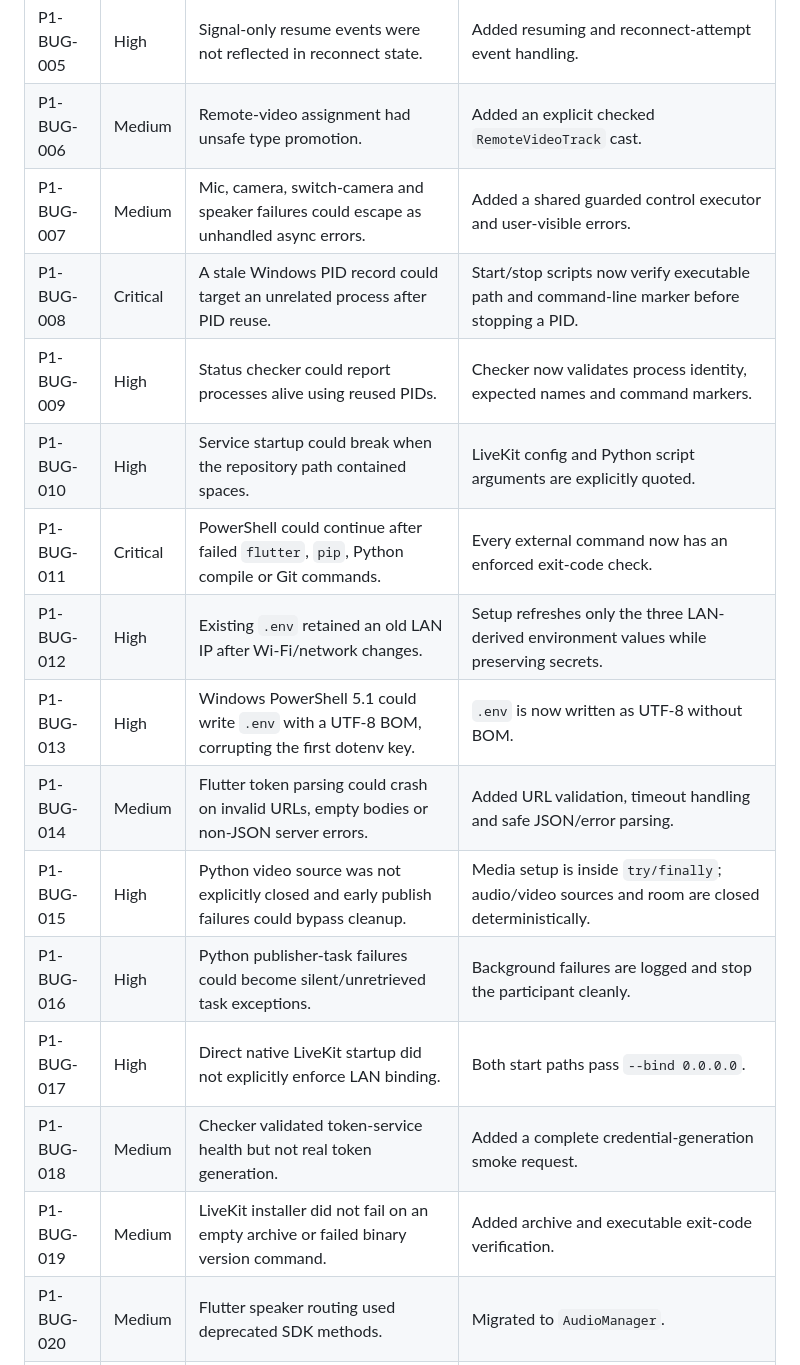
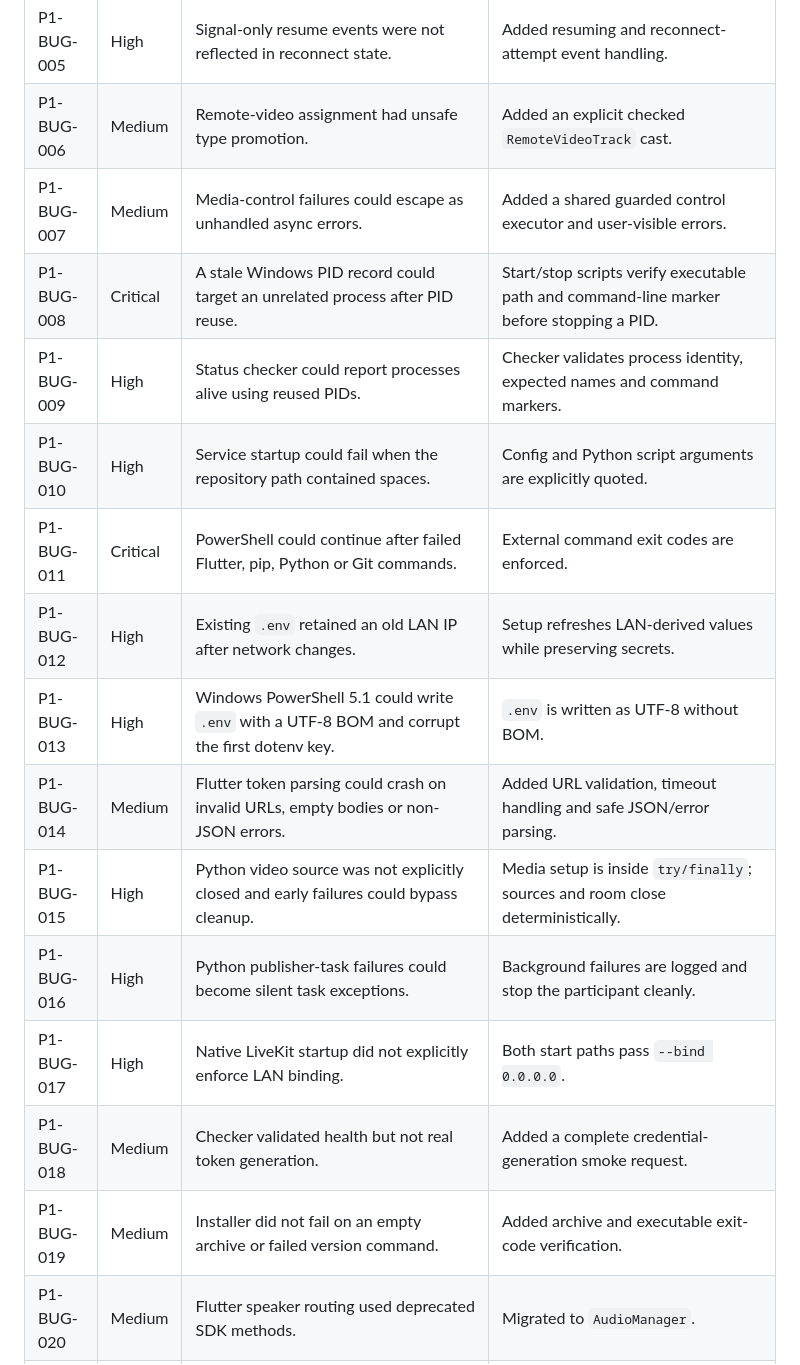
Before and after one commit to dharmendra1031/ai-teacher, a Markdown page: spikes/phase1_livekit/BUG_AUDIT.md, the part around one of its changes. Drawn GitHub-style.

```diff
--- a/spikes/phase1_livekit/BUG_AUDIT.md
+++ b/spikes/phase1_livekit/BUG_AUDIT.md
@@ -23,17 +25,17 @@ A source fix is not treated as runtime proof. `validate.ps1` must pass on the Wi
 | P1-BUG-004 | Medium | Room options were supplied through a deprecated connection path. | `RoomOptions` now configure the `Room` constructor. |
 | P1-BUG-005 | High | Signal-only resume events were not reflected in reconnect state. | Added resuming and reconnect-attempt event handling. |
 | P1-BUG-006 | Medium | Remote-video assignment had unsafe type promotion. | Added an explicit checked `RemoteVideoTrack` cast. |
-| P1-BUG-007 | Medium | Mic, camera, switch-camera and speaker failures could escape as unhandled async errors. | Added a shared guarded control executor and user-visible errors. |
-| P1-BUG-008 | Critical | A stale Windows PID record could target an unrelated process after PID reuse. | Start/stop scripts now verify executable path and command-line marker before stopping a PID. |
-| P1-BUG-009 | High | Status checker could report processes alive using reused PIDs. | Checker now validates process identity, expected names and command markers. |
-| P1-BUG-010 | High | Service startup could break when the repository path contained spaces. | LiveKit config and Python script arguments are explicitly quoted. |
-| P1-BUG-011 | Critical | PowerShell could continue after failed `flutter`, `pip`, Python compile or Git commands. | Every external command now has an enforced exit-code check. |
-| P1-BUG-012 | High | Existing `.env` retained an old LAN IP after Wi-Fi/network changes. | Setup refreshes only the three LAN-derived environment values while preserving secrets. |
-| P1-BUG-013 | High | Windows PowerShell 5.1 could write `.env` with a UTF-8 BOM, corrupting the first dotenv key. | `.env` is now written as UTF-8 without BOM. |
-| P1-BUG-014 | Medium | Flutter token parsing could crash on invalid URLs, empty bodies or non-JSON server errors. | Added URL validation, timeout handling and safe JSON/error parsing. |
-| P1-BUG-015 | High | Python video source was not explicitly closed and early publish failures could bypass cleanup. | Media setup is inside `try/finally`; audio/video sources and room are closed deterministically. |
-| P1-BUG-016 | High | Python publisher-task failures could become silent/unretrieved task exceptions. | Background failures are logged and stop the participant cleanly. |
-| P1-BUG-017 | High | Direct native LiveKit startup did not explicitly enforce LAN binding. | Both start paths pass `--bind 0.0.0.0`. |
-| P1-BUG-018 | Medium | Checker validated token-service health but not real token generation. | Added a complete credential-generation smoke request. |
-| P1-BUG-019 | Medium | LiveKit installer did not fail on an empty archive or failed binary version command. | Added archive and executable exit-code verification. |
+| P1-BUG-007 | Medium | Media-control failures could escape as unhandled async errors. | Added a shared guarded control executor and user-visible errors. |
+| P1-BUG-008 | Critical | A stale Windows PID record could target an unrelated process after PID reuse. | Start/stop scripts verify executable path and command-line marker before stopping a PID. |
+| P1-BUG-009 | High | Status checker could report processes alive using reused PIDs. | Checker validates process identity, expected names and command markers. |
+| P1-BUG-010 | High | Service startup could fail when the repository path contained spaces. | Config and Python script arguments are explicitly quoted. |
+| P1-BUG-011 | Critical | PowerShell could continue after failed Flutter, pip, Python or Git commands. | External command exit codes are enforced. |
+| P1-BUG-012 | High | Existing `.env` retained an old LAN IP after network changes. | Setup refreshes LAN-derived values while preserving secrets. |
+| P1-BUG-013 | High | Windows PowerShell 5.1 could write `.env` with a UTF-8 BOM and corrupt the first dotenv key. | `.env` is written as UTF-8 without BOM. |
+| P1-BUG-014 | Medium | Flutter token parsing could crash on invalid URLs, empty bodies or non-JSON errors. | Added URL validation, timeout handling and safe JSON/error parsing. |
+| P1-BUG-015 | High | Python video source was not explicitly closed and early failures could bypass cleanup. | Media setup is inside `try/finally`; sources and room close deterministically. |
+| P1-BUG-016 | High | Python publisher-task failures could become silent task exceptions. | Background failures are logged and stop the participant cleanly. |
+| P1-BUG-017 | High | Native LiveKit startup did not explicitly enforce LAN binding. | Both start paths pass `--bind 0.0.0.0`. |
+| P1-BUG-018 | Medium | Checker validated health but not real token generation. | Added a complete credential-generation smoke request. |
+| P1-BUG-019 | Medium | Installer did not fail on an empty archive or failed version command. | Added archive and executable exit-code verification. |
 | P1-BUG-020 | Medium | Flutter speaker routing used deprecated SDK methods. | Migrated to `AudioManager`. |
```
Also changed, not shown: other parts of spikes/phase1_livekit/BUG_AUDIT.md (+52 -29 lines).
